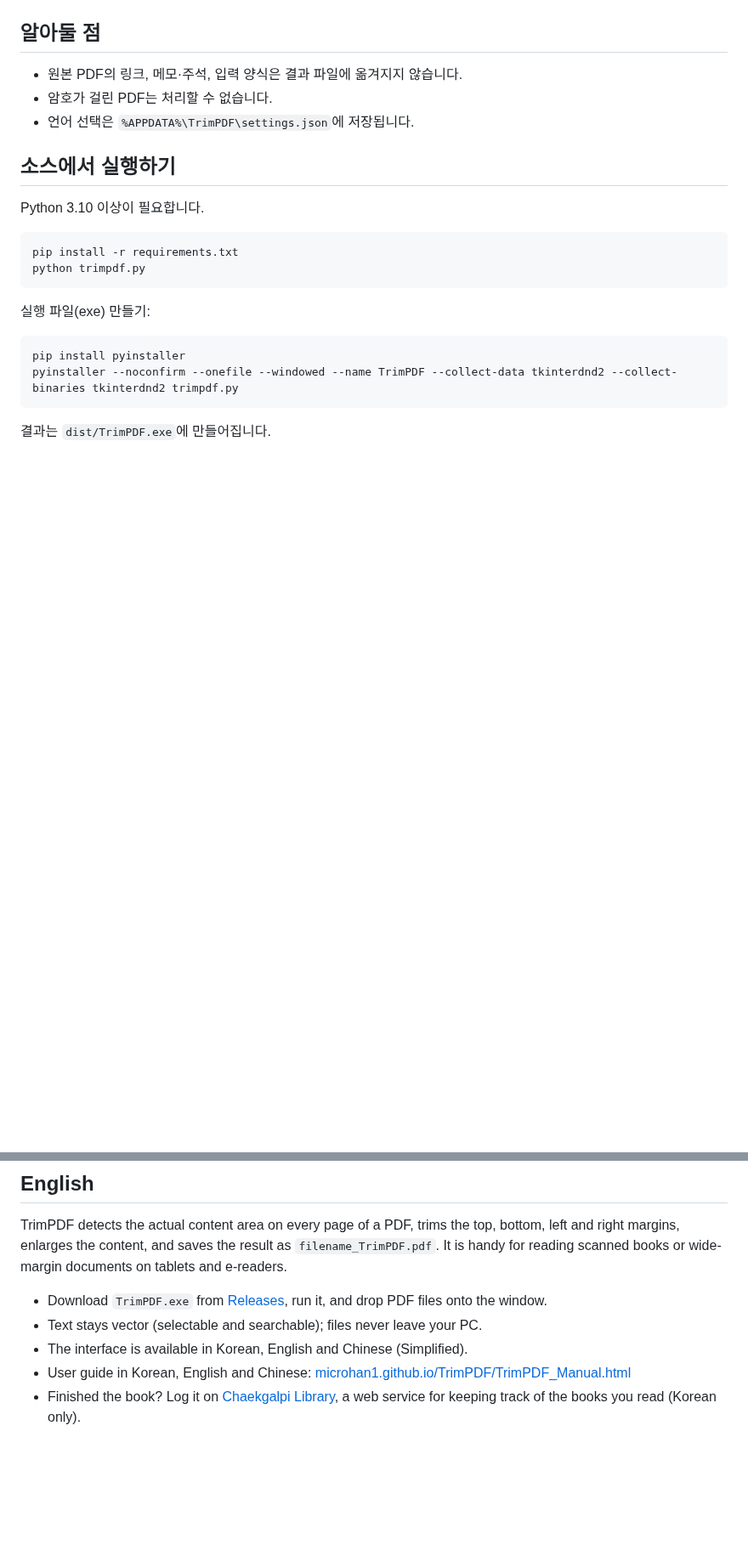
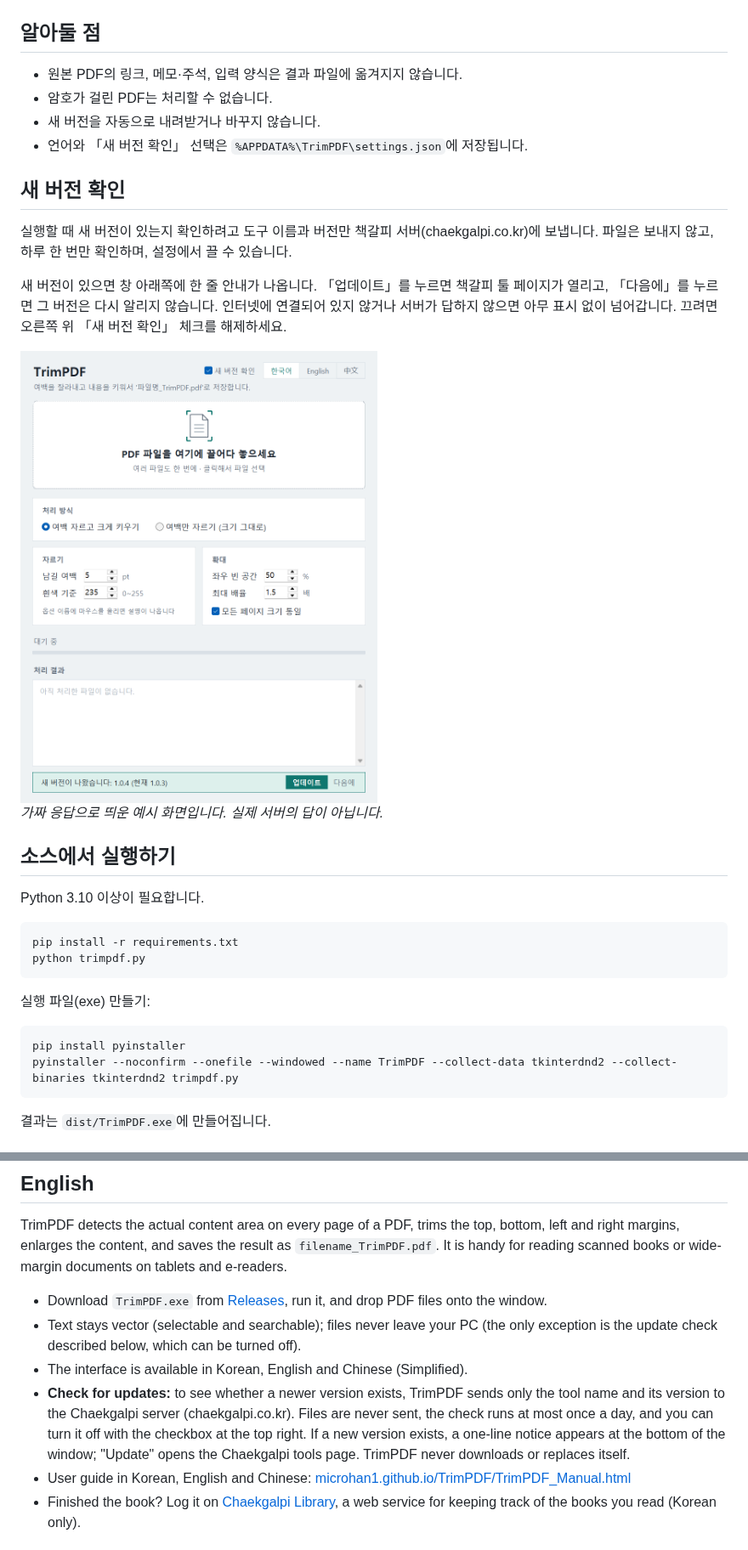
Before and after one commit to microhan1/TrimPDF, a Markdown page: README.md, 2 parts joined by grey strips. Shown at 85% size. GitHub-like rendering; pictures changed too: docs/images/update_notice.png (added); blank space fills up the shorter version.

```diff
--- a/README.md
+++ b/README.md
@@ -45,7 +45,18 @@ TrimPDF는 PDF를 창에 끌어다 놓기만 하면 페이지마다 위·아래
 
 - 원본 PDF의 링크, 메모·주석, 입력 양식은 결과 파일에 옮겨지지 않습니다.
 - 암호가 걸린 PDF는 처리할 수 없습니다.
-- 언어 선택은 `%APPDATA%\TrimPDF\settings.json`에 저장됩니다.
+- 새 버전을 자동으로 내려받거나 바꾸지 않습니다.
+- 언어와 「새 버전 확인」 선택은 `%APPDATA%\TrimPDF\settings.json`에 저장됩니다.
+
+## 새 버전 확인
+
+실행할 때 새 버전이 있는지 확인하려고 도구 이름과 버전만 책갈피 서버(chaekgalpi.co.kr)에 보냅니다. 파일은 보내지 않고, 하루 한 번만 확인하며, 설정에서 끌 수 있습니다.
+
+새 버전이 있으면 창 아래쪽에 한 줄 안내가 나옵니다. 「업데이트」를 누르면 책갈피 툴 페이지가 열리고, 「다음에」를 누르면 그 버전은 다시 알리지 않습니다. 인터넷에 연결되어 있지 않거나 서버가 답하지 않으면 아무 표시 없이 넘어갑니다. 끄려면 오른쪽 위 「새 버전 확인」 체크를 해제하세요.
+
+<img src="docs/images/update_notice.png" alt="새 버전 안내가 나온 TrimPDF 화면" width="420">
+
+*가짜 응답으로 띄운 예시 화면입니다. 실제 서버의 답이 아닙니다.*
 
 ## 소스에서 실행하기
 
@@ -80,8 +91,9 @@ pyinstaller --noconfirm --onefile --windowed --name TrimPDF --collect-data tkint
 TrimPDF detects the actual content area on every page of a PDF, trims the top, bottom, left and right margins, enlarges the content, and saves the result as `filename_TrimPDF.pdf`. It is handy for reading scanned books or wide-margin documents on tablets and e-readers.
 
 - Download `TrimPDF.exe` from [Releases](https://github.com/microhan1/TrimPDF/releases/latest), run it, and drop PDF files onto the window.
-- Text stays vector (selectable and searchable); files never leave your PC.
+- Text stays vector (selectable and searchable); files never leave your PC (the only exception is the update check described below, which can be turned off).
 - The interface is available in Korean, English and Chinese (Simplified).
+- **Check for updates:** to see whether a newer version exists, TrimPDF sends only the tool name and its version to the Chaekgalpi server (chaekgalpi.co.kr). Files are never sent, the check runs at most once a day, and you can turn it off with the checkbox at the top right. If a new version exists, a one-line notice appears at the bottom of the window; "Update" opens the Chaekgalpi tools page. TrimPDF never downloads or replaces itself.
 - User guide in Korean, English and Chinese: [microhan1.github.io/TrimPDF/TrimPDF_Manual.html](https://microhan1.github.io/TrimPDF/TrimPDF_Manual.html#en)
 - Finished the book? Log it on [Chaekgalpi Library](https://chaekgalpi.co.kr/tools/trimpdf?utm_source=github&utm_medium=referral&utm_campaign=tool_cta&utm_content=trimpdf), a web service for keeping track of the books you read (Korean only).
 
```
Also changed, not shown: other parts of README.md (+1 -1 lines), 4 other files.
